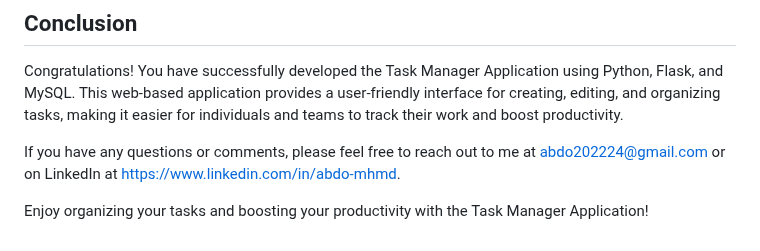
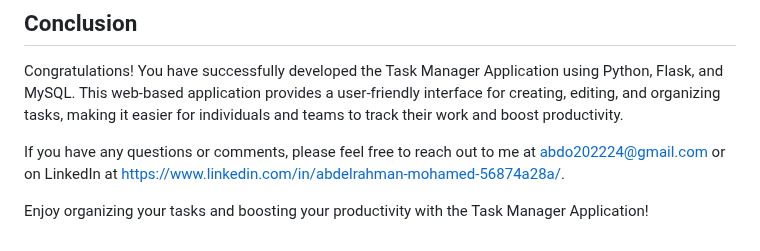
Before and after one commit to abdo-mhmd/alx_capstone_project, a Markdown page: README.md, the part around the change. Drawn GitHub-style.

Commit message:
update style

```diff
--- a/README.md
+++ b/README.md
@@ -95,7 +95,7 @@ To get started with the Task Manager Application, follow these steps:
 
 Congratulations! You have successfully developed the Task Manager Application using Python, Flask, and MySQL. This web-based application provides a user-friendly interface for creating, editing, and organizing tasks, making it easier for individuals and teams to track their work and boost productivity.
 
-If you have any questions or comments, please feel free to reach out to me at abdo202224@gmail.com or on LinkedIn at https://www.linkedin.com/in/abdo-mhmd.
+If you have any questions or comments, please feel free to reach out to me at abdo202224@gmail.com or on LinkedIn at https://www.linkedin.com/in/abdelrahman-mohamed-56874a28a/.
 
 
 
```
